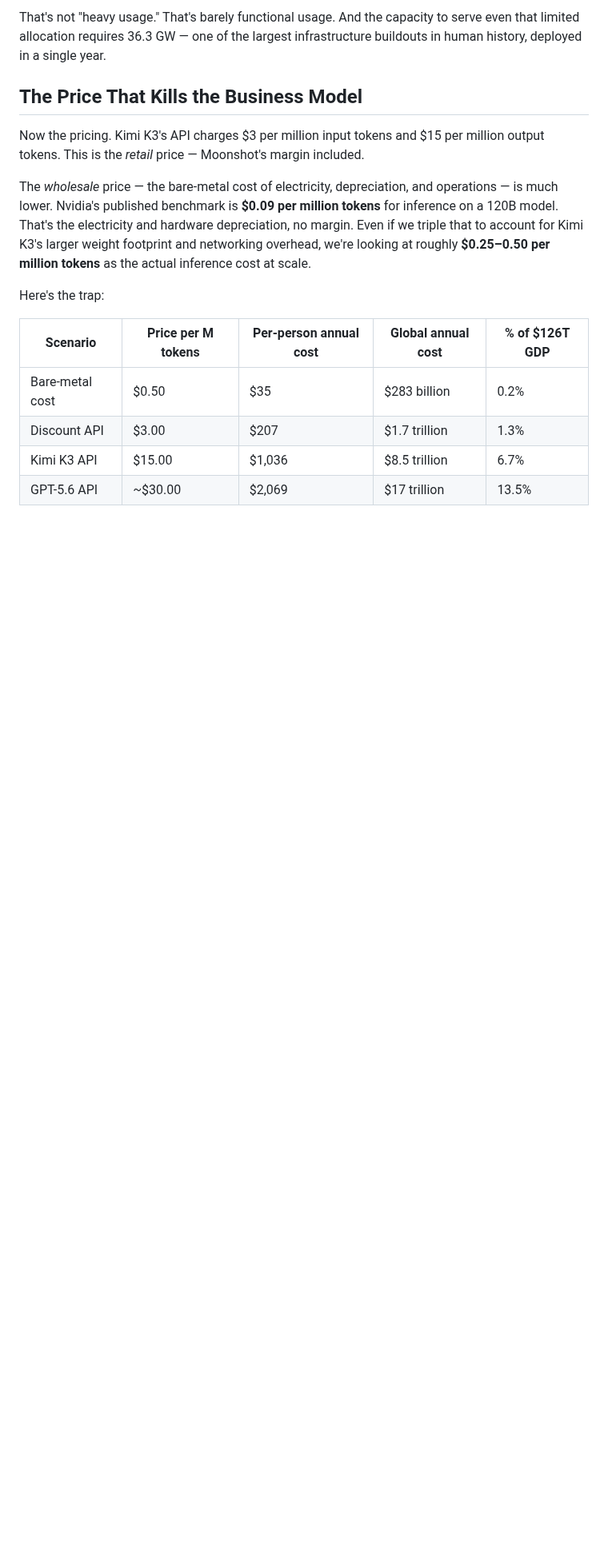
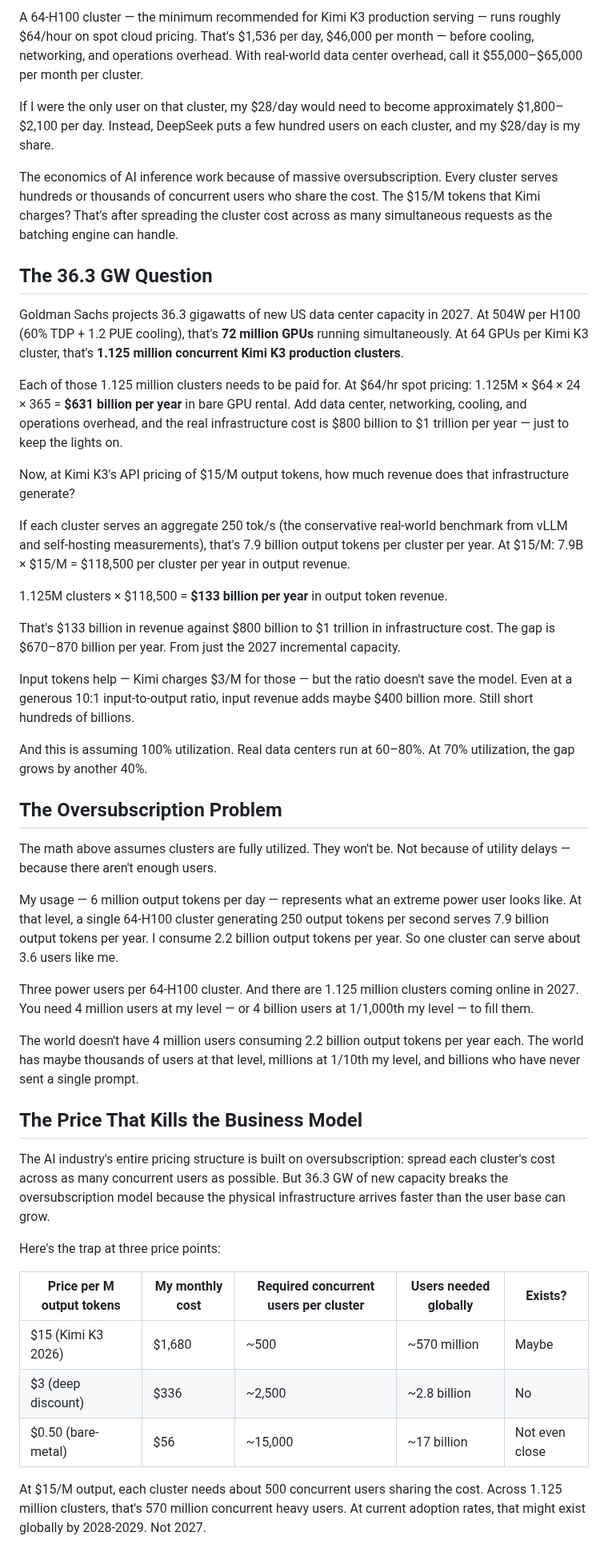
Before and after one commit to totalwindupflightsystems/blog, a Markdown page: articles/ai-bull-arithmetic.md, the part around one of its changes. Shown at 80% size. GitHub-like rendering; blank space fills up the shorter version.

```diff
--- a/articles/ai-bull-arithmetic.md
+++ b/articles/ai-bull-arithmetic.md
@@ -104,18 +39,49 @@ Now, that 189,000 tokens per person per day that 36.3 GW can serve? That's the *
 
-That's not "heavy usage." That's barely functional usage. And the capacity to serve even that limited allocation requires 36.3 GW — one of the largest infrastructure buildouts in human history, deployed in a single year.
+A 64-H100 cluster — the minimum recommended for Kimi K3 production serving — runs roughly $64/hour on spot cloud pricing. That's $1,536 per day, $46,000 per month — before cooling, networking, and operations overhead. With real-world data center overhead, call it $55,000–$65,000 per month per cluster.
+
+If I were the only user on that cluster, my $28/day would need to become approximately $1,800–$2,100 per day. Instead, DeepSeek puts a few hundred users on each cluster, and my $28/day is my share.
+
+The economics of AI inference work because of massive oversubscription. Every cluster serves hundreds or thousands of concurrent users who share the cost. The $15/M tokens that Kimi charges? That's after spreading the cluster cost across as many simultaneous requests as the batching engine can handle.
+
+## The 36.3 GW Question
+
+Goldman Sachs projects 36.3 gigawatts of new US data center capacity in 2027. At 504W per H100 (60% TDP + 1.2 PUE cooling), that's **72 million GPUs** running simultaneously. At 64 GPUs per Kimi K3 cluster, that's **1.125 million concurrent Kimi K3 production clusters**.
+
+Each of those 1.125 million clusters needs to be paid for. At $64/hr spot pricing: 1.125M × $64 × 24 × 365 = **$631 billion per year** in bare GPU rental. Add data center, networking, cooling, and operations overhead, and the real infrastructure cost is $800 billion to $1 trillion per year — just to keep the lights on.
+
+Now, at Kimi K3's API pricing of $15/M output tokens, how much revenue does that infrastructure generate?
+
+If each cluster serves an aggregate 250 tok/s (the conservative real-world benchmark from vLLM and self-hosting measurements), that's 7.9 billion output tokens per cluster per year. At $15/M: 7.9B × $15/M = $118,500 per cluster per year in output revenue.
+
+1.125M clusters × $118,500 = **$133 billion per year** in output token revenue.
+
+That's $133 billion in revenue against $800 billion to $1 trillion in infrastructure cost. The gap is $670–870 billion per year. From just the 2027 incremental capacity.
+
+Input tokens help — Kimi charges $3/M for those — but the ratio doesn't save the model. Even at a generous 10:1 input-to-output ratio, input revenue adds maybe $400 billion more. Still short hundreds of billions.
+
+And this is assuming 100% utilization. Real data centers run at 60–80%. At 70% utilization, the gap grows by another 40%.
+
+## The Oversubscription Problem
+
+The math above assumes clusters are fully utilized. They won't be. Not because of utility delays — because there aren't enough users.
+
+My usage — 6 million output tokens per day — represents what an extreme power user looks like. At that level, a single 64-H100 cluster generating 250 output tokens per second serves 7.9 billion output tokens per year. I consume 2.2 billion output tokens per year. So one cluster can serve about 3.6 users like me.
+
+Three power users per 64-H100 cluster. And there are 1.125 million clusters coming online in 2027. You need 4 million users at my level — or 4 billion users at 1/1,000th my level — to fill them.
+
+The world doesn't have 4 million users consuming 2.2 billion output tokens per year each. The world has maybe thousands of users at that level, millions at 1/10th my level, and billions who have never sent a single prompt.
 
 ## The Price That Kills the Business Model
 
-Now the pricing. Kimi K3's API charges $3 per million input tokens and $15 per million output tokens. This is the *retail* price — Moonshot's margin included.
+The AI industry's entire pricing structure is built on oversubscription: spread each cluster's cost across as many concurrent users as possible. But 36.3 GW of new capacity breaks the oversubscription model because the physical infrastructure arrives faster than the user base can grow.
 
-The *wholesale* price — the bare-metal cost of electricity, depreciation, and operations — is much lower. Nvidia's published benchmark is **$0.09 per million tokens** for inference on a 120B model. That's the electricity and hardware depreciation, no margin. Even if we triple that to account for Kimi K3's larger weight footprint and networking overhead, we're looking at roughly **$0.25–0.50 per million tokens** as the actual inference cost at scale.
+Here's the trap at three price points:
 
-Here's the trap:
+| Price per M output tokens | My monthly cost | Required concurrent users per cluster | Users needed globally | Exists? |
+|--------------------------|----------------|--------------------------------------|----------------------|---------|
+| $15 (Kimi K3 2026) | $1,680 | ~500 | ~570 million | Maybe |
+| $3 (deep discount) | $336 | ~2,500 | ~2.8 billion | No |
+| $0.50 (bare-metal) | $56 | ~15,000 | ~17 billion | Not even close |
 
-| Scenario | Price per M tokens | Per-person annual cost | Global annual cost | % of $126T GDP |
-|----------|-------------------|----------------------|-------------------|----------------|
-| Bare-metal cost | $0.50 | $35 | $283 billion | 0.2% |
-| Discount API | $3.00 | $207 | $1.7 trillion | 1.3% |
-| Kimi K3 API | $15.00 | $1,036 | $8.5 trillion | 6.7% |
-| GPT-5.6 API | ~$30.00 | $2,069 | $17 trillion | 13.5% |
+At $15/M output, each cluster needs about 500 concurrent users sharing the cost. Across 1.125 million clusters, that's 570 million concurrent heavy users. At current adoption rates, that might exist globally by 2028-2029. Not 2027.
 
```
Also changed, not shown: other parts of articles/ai-bull-arithmetic.md (+21 -91 lines).
